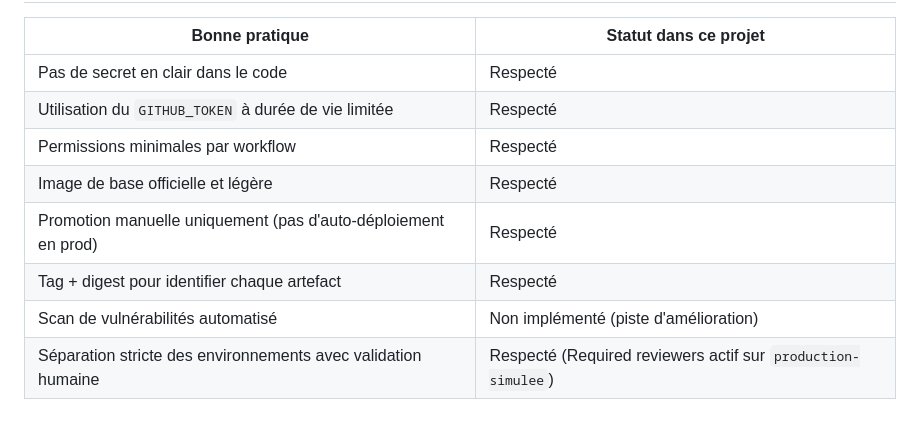
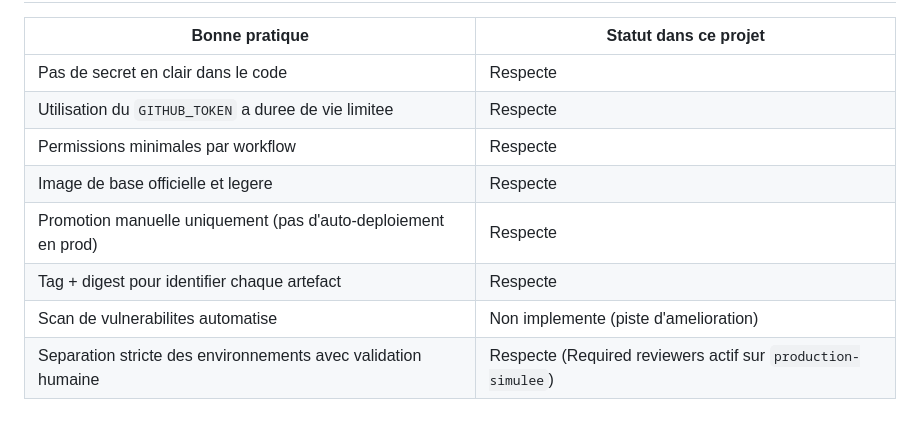
Before and after one commit to etudiant7/Pipeline-Cata-log, a Markdown page: docs/03-securite.md, the part around one of its changes. Rendered like a GitHub page.

```diff
--- a/docs/03-securite.md
+++ b/docs/03-securite.md
@@ -70,11 +70,11 @@
 
 | Bonne pratique | Statut dans ce projet |
 |---|---|
-| Pas de secret en clair dans le code | Respecté |
-| Utilisation du `GITHUB_TOKEN` à durée de vie limitée | Respecté |
-| Permissions minimales par workflow | Respecté |
-| Image de base officielle et légère | Respecté |
-| Promotion manuelle uniquement (pas d'auto-déploiement en prod) | Respecté |
-| Tag + digest pour identifier chaque artefact | Respecté |
-| Scan de vulnérabilités automatisé | Non implémenté (piste d'amélioration) |
-| Séparation stricte des environnements avec validation humaine | Respecté (Required reviewers actif sur `production-simulee`) |
+| Pas de secret en clair dans le code | Respecte |
+| Utilisation du `GITHUB_TOKEN` a duree de vie limitee | Respecte |
+| Permissions minimales par workflow | Respecte |
+| Image de base officielle et legere | Respecte |
+| Promotion manuelle uniquement (pas d'auto-deploiement en prod) | Respecte |
+| Tag + digest pour identifier chaque artefact | Respecte |
+| Scan de vulnerabilites automatise | Non implemente (piste d'amelioration) |
+| Separation stricte des environnements avec validation humaine | Respecte (Required reviewers actif sur `production-simulee`) |
```
Also changed, not shown: other parts of docs/03-securite.md (+36 -36 lines).
